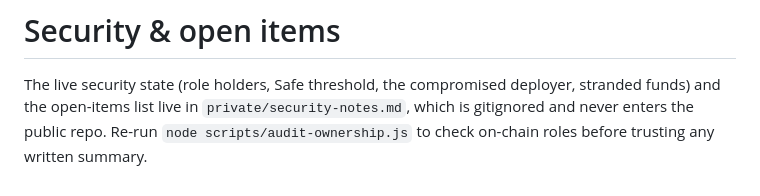
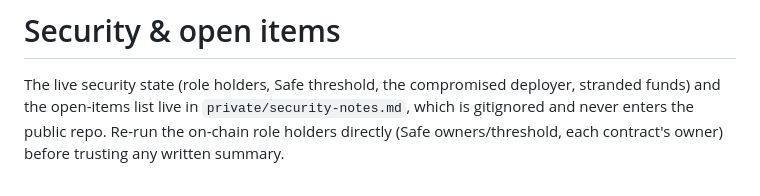
Before and after one commit to mrhouse223/mintd, a Markdown page: CLAUDE.md, the part around the change. Rendered like a GitHub page.

Commit message:
Deeper scrub: move ownership ops tooling and the migration plan to private
Before the public mirror: rotate-ownership.js and audit-ownership.js (and
test-rotate.js) and docs/plans/stable-launchpad-migration.md move to the
gitignored private/. They spelled out the live attack surface in plain English,
the 1-of-1 Safe and the uncapped sweep, which is on-chain-discoverable but there
is no reason to hand a reader the map. The CLAUDE.md pointer that named the audit
script now just says to read the on-chain roles directly.

Co-Authored-By: Claude Opus 5 <noreply@anthropic.com>

```diff
--- a/CLAUDE.md
+++ b/CLAUDE.md
@@ -295,5 +295,5 @@ Keep it this way. An inflated TVL is the easiest thing for a critic to disprove.
 The live security state (role holders, Safe threshold, the compromised
 deployer, stranded funds) and the open-items list live in `private/security-notes.md`,
 which is gitignored and never enters the public repo. Re-run
-`node scripts/audit-ownership.js` to check on-chain roles before trusting any
-written summary.
+the on-chain role holders directly (Safe owners/threshold, each contract's
+owner) before trusting any written summary.
```
